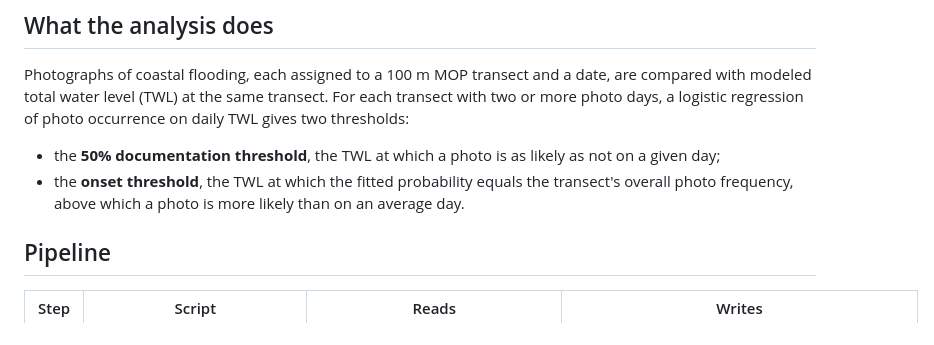
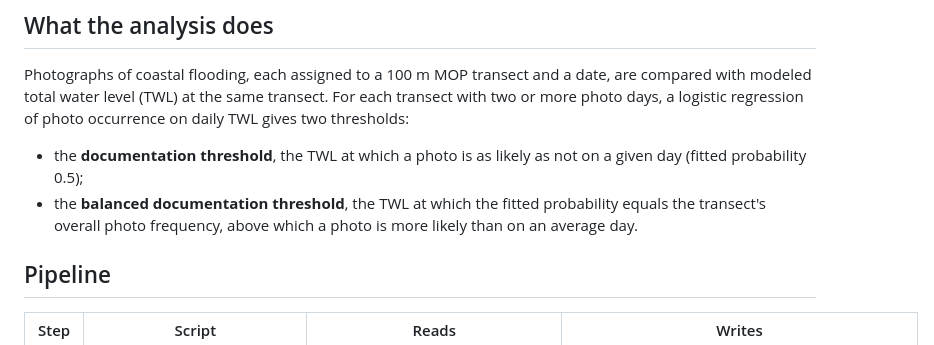
Before and after one commit to aeviternal/pinto-2026-nhess-twl, a Markdown page: README.md, the part around the change. GitHub-like rendering.

Commit message:
Revise threshold definitions in README
Updated terminology for thresholds in the documentation.

```diff
--- a/README.md
+++ b/README.md
@@ -14,11 +14,11 @@ compared with modeled total water level (TWL) at the same transect. For each tra
 with two or more photo days, a logistic regression of photo occurrence on daily TWL gives
 two thresholds:
 
-- the **50% documentation threshold**, the TWL at which a photo is as likely as not on
-  a given day;
-- the **onset threshold**, the TWL at which the fitted probability equals the
-  transect's overall photo frequency, above which a photo is more likely than on an
-  average day.
+- the **documentation threshold**, the TWL at which a photo is as likely as not on
+  a given day (fitted probability 0.5);
+- the **balanced documentation threshold**, the TWL at which the fitted probability
+  equals the transect's overall photo frequency, above which a photo is more likely
+  than on an average day.
 
 ## Pipeline
 
```
